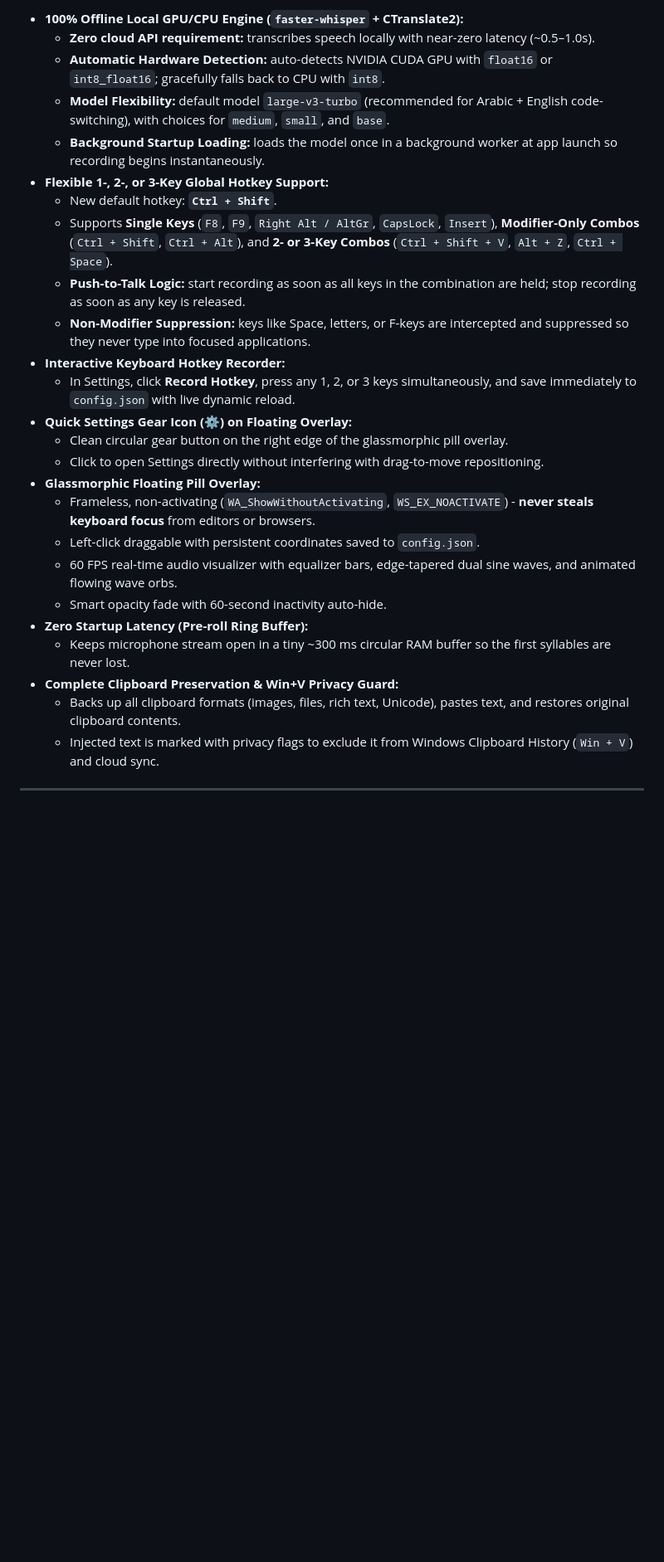
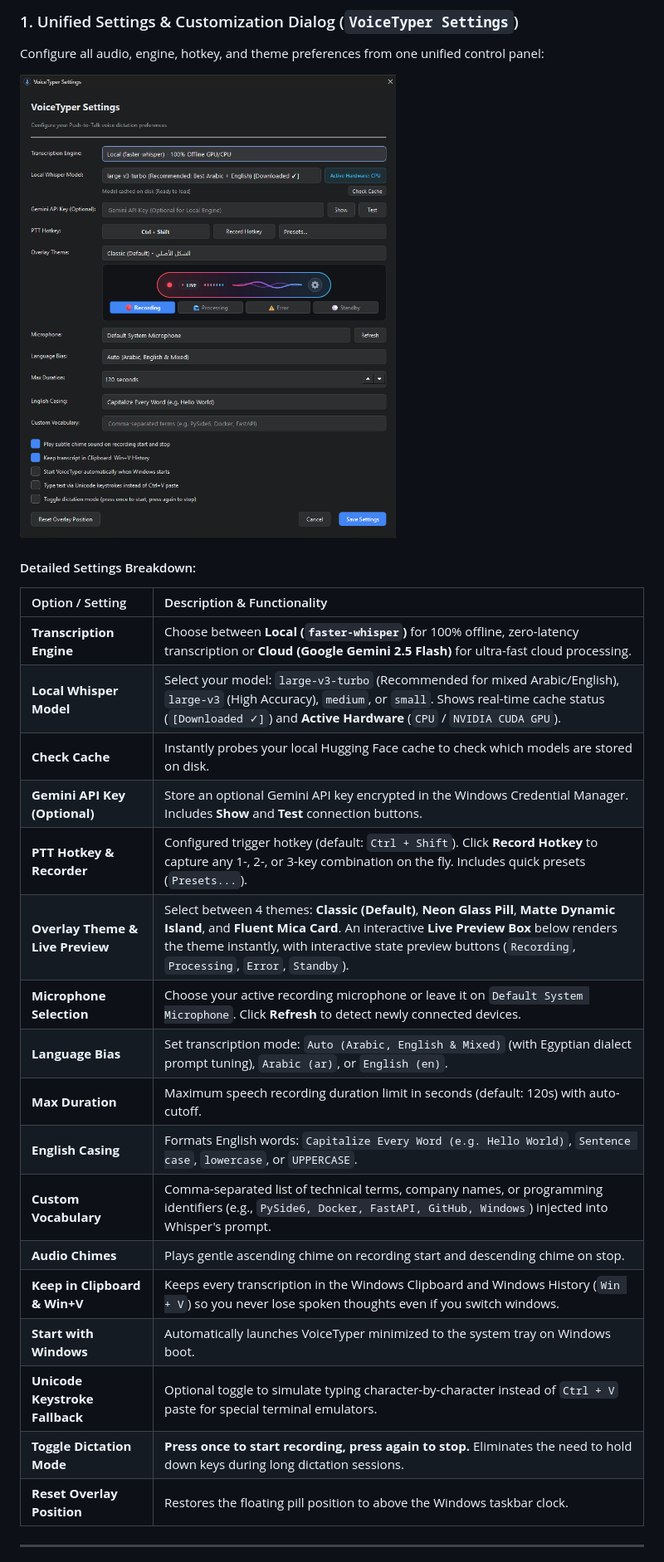
Before and after one commit to body2005/Voice-typer, a Markdown page: README.md, the part around one of its changes. Shown at 83% size. Rendered like a GitHub page; pictures changed too: docs/images/settings_dialog.png (added); blank space fills up the shorter version.

```diff
--- a/README.md
+++ b/README.md
@@ -10,29 +10,29 @@ VoiceTyper allows you to hold a global hotkey (default: `Ctrl + Shift`), speak i
 
-- **100% Offline Local GPU/CPU Engine (`faster-whisper` + CTranslate2):**
-  - **Zero cloud API requirement:** transcribes speech locally with near-zero latency (~0.5–1.0s).
-  - **Automatic Hardware Detection:** auto-detects NVIDIA CUDA GPU with `float16` or `int8_float16`; gracefully falls back to CPU with `int8`.
-  - **Model Flexibility:** default model `large-v3-turbo` (recommended for Arabic + English code-switching), with choices for `medium`, `small`, and `base`.
-  - **Background Startup Loading:** loads the model once in a background worker at app launch so recording begins instantaneously.
-- **Flexible 1-, 2-, or 3-Key Global Hotkey Support:**
-  - New default hotkey: **`Ctrl + Shift`**.
-  - Supports **Single Keys** (`F8`, `F9`, `Right Alt / AltGr`, `CapsLock`, `Insert`), **Modifier-Only Combos** (`Ctrl + Shift`, `Ctrl + Alt`), and **2- or 3-Key Combos** (`Ctrl + Shift + V`, `Alt + Z`, `Ctrl + Space`).
-  - **Push-to-Talk Logic:** start recording as soon as all keys in the combination are held; stop recording as soon as any key is released.
-  - **Non-Modifier Suppression:** keys like Space, letters, or F-keys are intercepted and suppressed so they never type into focused applications.
-- **Interactive Keyboard Hotkey Recorder:**
-  - In Settings, click **Record Hotkey**, press any 1, 2, or 3 keys simultaneously, and save immediately to `config.json` with live dynamic reload.
-- **Quick Settings Gear Icon (⚙) on Floating Overlay:**
-  - Clean circular gear button on the right edge of the glassmorphic pill overlay.
-  - Click to open Settings directly without interfering with drag-to-move repositioning.
-- **Glassmorphic Floating Pill Overlay:**
-  - Frameless, non-activating (`WA_ShowWithoutActivating`, `WS_EX_NOACTIVATE`) - **never steals keyboard focus** from editors or browsers.
-  - Left-click draggable with persistent coordinates saved to `config.json`.
-  - 60 FPS real-time audio visualizer with equalizer bars, edge-tapered dual sine waves, and animated flowing wave orbs.
-  - Smart opacity fade with 60-second inactivity auto-hide.
-- **Zero Startup Latency (Pre-roll Ring Buffer):**
-  - Keeps microphone stream open in a tiny ~300 ms circular RAM buffer so the first syllables are never lost.
-- **Complete Clipboard Preservation & Win+V Privacy Guard:**
-  - Backs up all clipboard formats (images, files, rich text, Unicode), pastes text, and restores original clipboard contents.
-  - Injected text is marked with privacy flags to exclude it from Windows Clipboard History (`Win + V`) and cloud sync.
+### 1. Unified Settings & Customization Dialog (`VoiceTyper Settings`)
+Configure all audio, engine, hotkey, and theme preferences from one unified control panel:
+
+![VoiceTyper Settings](docs/images/settings_dialog.png)
+
+#### Detailed Settings Breakdown:
+| Option / Setting | Description & Functionality |
+| :--- | :--- |
+| **Transcription Engine** | Choose between **Local (`faster-whisper`)** for 100% offline, zero-latency transcription or **Cloud (Google Gemini 2.5 Flash)** for ultra-fast cloud processing. |
+| **Local Whisper Model** | Select your model: `large-v3-turbo` (Recommended for mixed Arabic/English), `large-v3` (High Accuracy), `medium`, or `small`. Shows real-time cache status (`[Downloaded ✓]`) and **Active Hardware** (`CPU` / `NVIDIA CUDA GPU`). |
+| **Check Cache** | Instantly probes your local Hugging Face cache to check which models are stored on disk. |
+| **Gemini API Key (Optional)** | Store an optional Gemini API key encrypted in the Windows Credential Manager. Includes **Show** and **Test** connection buttons. |
+| **PTT Hotkey & Recorder** | Configured trigger hotkey (default: `Ctrl + Shift`). Click **Record Hotkey** to capture any 1-, 2-, or 3-key combination on the fly. Includes quick presets (`Presets...`). |
+| **Overlay Theme & Live Preview** | Select between 4 themes: **Classic (Default)**, **Neon Glass Pill**, **Matte Dynamic Island**, and **Fluent Mica Card**. An interactive **Live Preview Box** below renders the theme instantly, with interactive state preview buttons (`Recording`, `Processing`, `Error`, `Standby`). |
+| **Microphone Selection** | Choose your active recording microphone or leave it on `Default System Microphone`. Click **Refresh** to detect newly connected devices. |
+| **Language Bias** | Set transcription mode: `Auto (Arabic, English & Mixed)` (with Egyptian dialect prompt tuning), `Arabic (ar)`, or `English (en)`. |
+| **Max Duration** | Maximum speech recording duration limit in seconds (default: 120s) with auto-cutoff. |
+| **English Casing** | Formats English words: `Capitalize Every Word (e.g. Hello World)`, `Sentence case`, `lowercase`, or `UPPERCASE`. |
+| **Custom Vocabulary** | Comma-separated list of technical terms, company names, or programming identifiers (e.g., `PySide6, Docker, FastAPI, GitHub, Windows`) injected into Whisper's prompt. |
+| **Audio Chimes** | Plays gentle ascending chime on recording start and descending chime on stop. |
+| **Keep in Clipboard & Win+V** | Keeps every transcription in the Windows Clipboard and Windows History (`Win + V`) so you never lose spoken thoughts even if you switch windows. |
+| **Start with Windows** | Automatically launches VoiceTyper minimized to the system tray on Windows boot. |
+| **Unicode Keystroke Fallback** | Optional toggle to simulate typing character-by-character instead of `Ctrl + V` paste for special terminal emulators. |
+| **Toggle Dictation Mode** | **Press once to start recording, press again to stop.** Eliminates the need to hold down keys during long dictation sessions. |
+| **Reset Overlay Position** | Restores the floating pill position to above the Windows taskbar clock. |
 
 ---
 
```
Also changed, not shown: other parts of README.md (+129 -73 lines), README_AR.md (added, +131 -0 lines), docs/images/overlay_error.png (added), docs/images/overlay_recording_live.png (added), docs/images/overlay_standby.png (added), docs/images/overlay_standby_alt.png (added).
